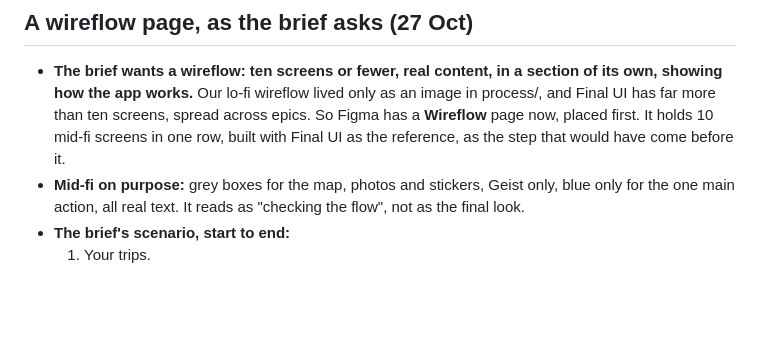
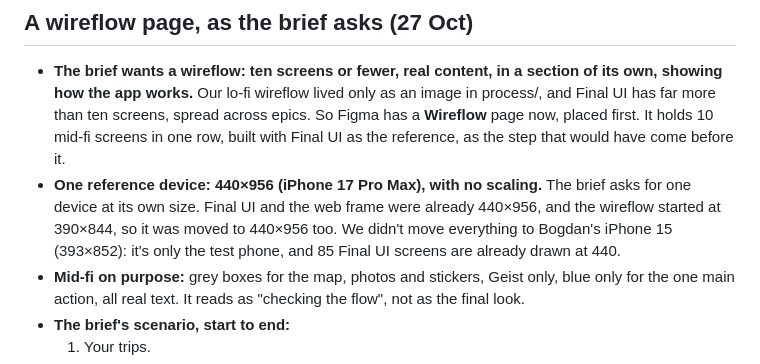
Before and after one commit to bogstebole/tripup, a Markdown page: DECISIONS.md, the part around the change. GitHub-like rendering; blank space fills up the shorter version.

Commit message:
DECISIONS/VERSIONS: the wireflow at 440×956, one reference device
Co-Authored-By: Claude Opus 5.5 <noreply@anthropic.com>

```diff
--- a/DECISIONS.md
+++ b/DECISIONS.md
@@ -120,6 +120,7 @@ From the competitor research (`process/research/tripup-competitive-research-v3-e
 
 ## A wireflow page, as the brief asks (27 Oct)
 - **The brief wants a wireflow: ten screens or fewer, real content, in a section of its own, showing how the app works.** Our lo-fi wireflow lived only as an image in process/, and Final UI has far more than ten screens, spread across epics. So Figma has a **Wireflow** page now, placed first. It holds 10 mid-fi screens in one row, built with Final UI as the reference, as the step that would have come before it.
+- **One reference device: 440×956 (iPhone 17 Pro Max), with no scaling.** The brief asks for one device at its own size. Final UI and the web frame were already 440×956, and the wireflow started at 390×844, so it was moved to 440×956 too. We didn't move everything to Bogdan's iPhone 15 (393×852): it's only the test phone, and 85 Final UI screens are already drawn at 440.
 - **Mid-fi on purpose:** grey boxes for the map, photos and stickers, Geist only, blue only for the one main action, all real text. It reads as "checking the flow", not as the final look.
 - **The brief's scenario, start to end:**
   1. Your trips.
```
Also changed, not shown: VERSIONS.md (+4 -0 lines).
